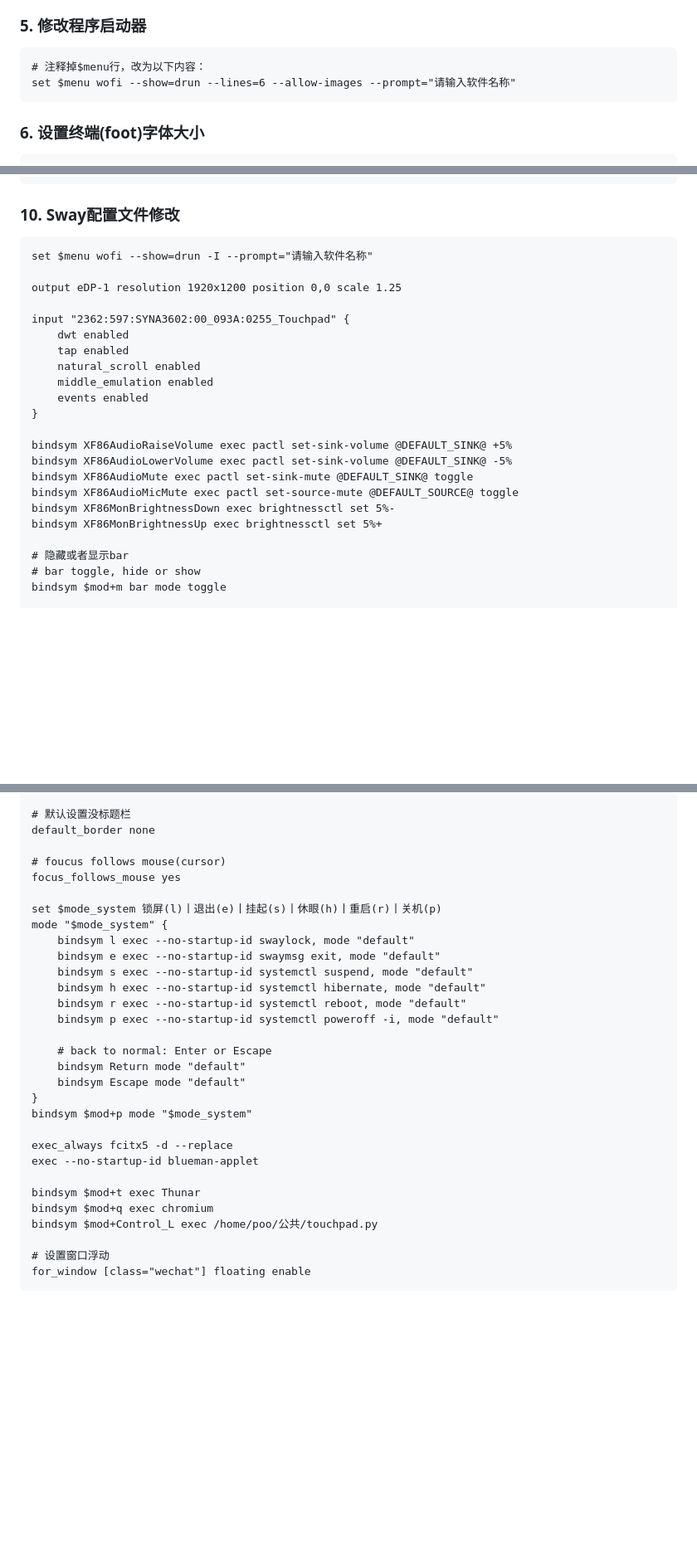
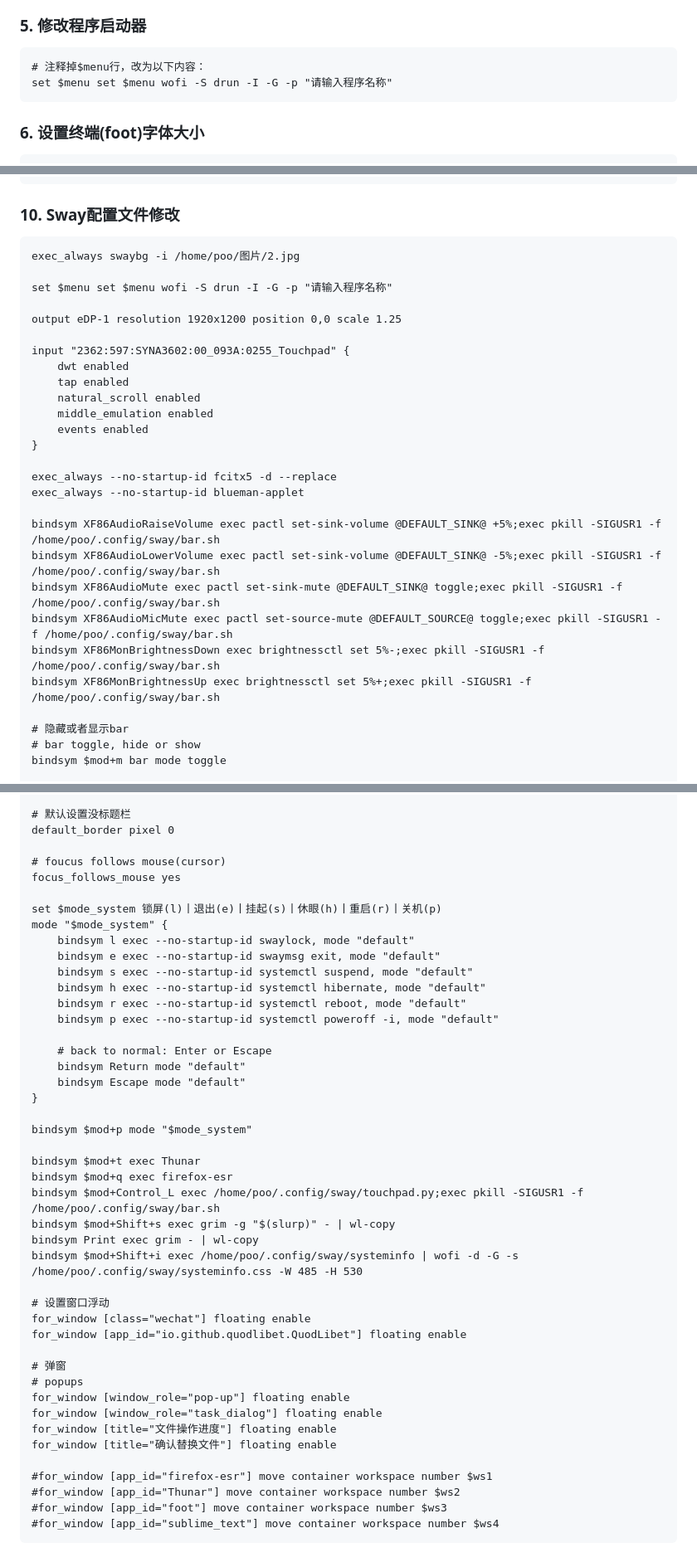
Before and after one commit to testpoo/PyBlog, a Markdown page: content/debian+sway安装教程.md, 3 parts joined by grey strips. Shown: that part at 83% size. Rendered like a GitHub page; blank space fills up the shorter version.

Commit message:
更新文章

````diff
--- a/content/debian+sway安装教程.md
+++ b/content/debian+sway安装教程.md
@@ -48,7 +51,7 @@ cp /etc/sway/config ~/.config/sway/
 
 ```
 # 注释掉$menu行，改为以下内容：
-set $menu wofi --show=drun --lines=6 --allow-images --prompt="请输入软件名称"
+set $menu set $menu wofi -S drun -I -G -p "请输入程序名称"
 ```
 
 ### 6. 设置终端(foot)字体大小
@@ -89,7 +92,9 @@ input "2362:597:SYNA3602:00_093A:0255_Touchpad" {
 ### 10. Sway配置文件修改
 
 ```
-set $menu wofi --show=drun -I --prompt="请输入软件名称"
+exec_always swaybg -i /home/poo/图片/2.jpg
+
+set $menu set $menu wofi -S drun -I -G -p "请输入程序名称"
 
 output eDP-1 resolution 1920x1200 position 0,0 scale 1.25
 
@@ -101,12 +106,15 @@ input "2362:597:SYNA3602:00_093A:0255_Touchpad" {
     events enabled
 }
 
-bindsym XF86AudioRaiseVolume exec pactl set-sink-volume @DEFAULT_SINK@ +5%
-bindsym XF86AudioLowerVolume exec pactl set-sink-volume @DEFAULT_SINK@ -5%
-bindsym XF86AudioMute exec pactl set-sink-mute @DEFAULT_SINK@ toggle
-bindsym XF86AudioMicMute exec pactl set-source-mute @DEFAULT_SOURCE@ toggle
-bindsym XF86MonBrightnessDown exec brightnessctl set 5%-
-bindsym XF86MonBrightnessUp exec brightnessctl set 5%+
+exec_always --no-startup-id fcitx5 -d --replace
+exec_always --no-startup-id blueman-applet
+
+bindsym XF86AudioRaiseVolume exec pactl set-sink-volume @DEFAULT_SINK@ +5%;exec pkill -SIGUSR1 -f /home/poo/.config/sway/bar.sh
+bindsym XF86AudioLowerVolume exec pactl set-sink-volume @DEFAULT_SINK@ -5%;exec pkill -SIGUSR1 -f /home/poo/.config/sway/bar.sh
+bindsym XF86AudioMute exec pactl set-sink-mute @DEFAULT_SINK@ toggle;exec pkill -SIGUSR1 -f /home/poo/.config/sway/bar.sh
+bindsym XF86AudioMicMute exec pactl set-source-mute @DEFAULT_SOURCE@ toggle;exec pkill -SIGUSR1 -f /home/poo/.config/sway/bar.sh
+bindsym XF86MonBrightnessDown exec brightnessctl set 5%-;exec pkill -SIGUSR1 -f /home/poo/.config/sway/bar.sh
+bindsym XF86MonBrightnessUp exec brightnessctl set 5%+;exec pkill -SIGUSR1 -f /home/poo/.config/sway/bar.sh
 
 # 隐藏或者显示bar
 # bar toggle, hide or show
@@ -125,7 +133,7 @@ bindsym $mod+Shift+Tab workspace prev
 # bindsym $mod+b border toggle
 
 # 默认设置没标题栏
-default_border none
+default_border pixel 0
 
 # foucus follows mouse(cursor)
 focus_follows_mouse yes
@@ -143,15 +151,29 @@ mode "$mode_system" {
     bindsym Return mode "default"
     bindsym Escape mode "default"
 }
+
 bindsym $mod+p mode "$mode_system"
 
-exec_always fcitx5 -d --replace
-exec --no-startup-id blueman-applet
-
 bindsym $mod+t exec Thunar
-bindsym $mod+q exec chromium
-bindsym $mod+Control_L exec /home/poo/公共/touchpad.py
+bindsym $mod+q exec firefox-esr
+bindsym $mod+Control_L exec /home/poo/.config/sway/touchpad.py;exec pkill -SIGUSR1 -f /home/poo/.config/sway/bar.sh
+bindsym $mod+Shift+s exec grim -g "$(slurp)" - | wl-copy
+bindsym Print exec grim - | wl-copy
+bindsym $mod+Shift+i exec /home/poo/.config/sway/systeminfo | wofi -d -G -s /home/poo/.config/sway/systeminfo.css -W 485 -H 530
 
 # 设置窗口浮动
 for_window [class="wechat"] floating enable
+for_window [app_id="io.github.quodlibet.QuodLibet"] floating enable
+
+# 弹窗
+# popups
+for_window [window_role="pop-up"] floating enable
+for_window [window_role="task_dialog"] floating enable
+for_window [title="文件操作进度"] floating enable
+for_window [title="确认替换文件"] floating enable
+
+#for_window [app_id="firefox-esr"] move container workspace number $ws1
+#for_window [app_id="Thunar"] move container workspace number $ws2
+#for_window [app_id="foot"] move container workspace number $ws3
+#for_window [app_id="sublime_text"] move container workspace number $ws4
 ```
````
Also changed, not shown: other parts of content/debian+sway安装教程.md (+4 -1 lines), content/debian安装设置.md (+2 -4 lines).
